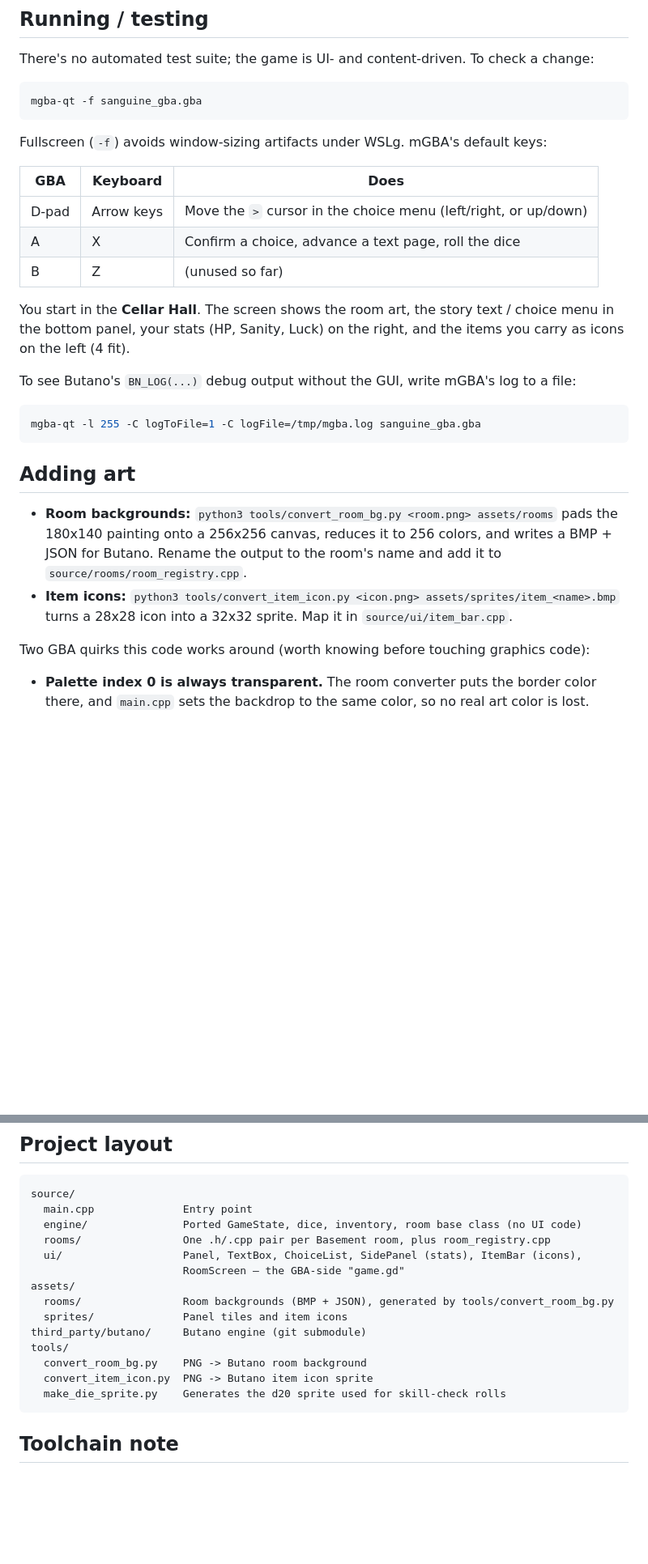
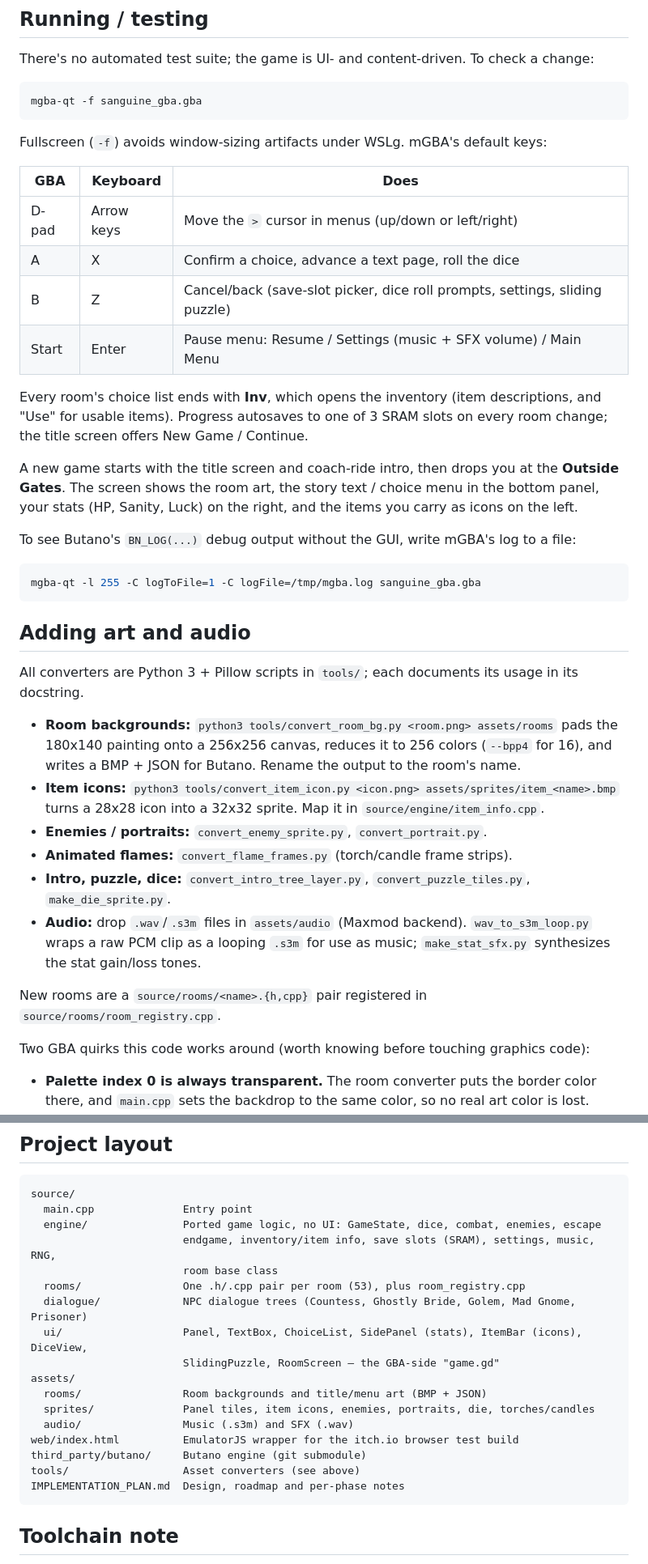
Before and after one commit to gitvestman/sanguine_gba, a Markdown page: README.md, 2 parts joined by grey strips. Shown at 81% size. Rendered like a GitHub page; blank space fills up the shorter version.

````diff
--- a/README.md
+++ b/README.md
@@ -59,13 +62,16 @@ Fullscreen (`-f`) avoids window-sizing artifacts under WSLg. mGBA's default keys
 
 | GBA | Keyboard | Does |
 |---|---|---|
-| D-pad | Arrow keys | Move the `>` cursor in the choice menu (left/right, or up/down) |
+| D-pad | Arrow keys | Move the `>` cursor in menus (up/down or left/right) |
 | A | X | Confirm a choice, advance a text page, roll the dice |
-| B | Z | (unused so far) |
+| B | Z | Cancel/back (save-slot picker, dice roll prompts, settings, sliding puzzle) |
+| Start | Enter | Pause menu: Resume / Settings (music + SFX volume) / Main Menu |
 
-You start in the **Cellar Hall**. The screen shows the room art, the story text / choice menu
-in the bottom panel, your stats (HP, Sanity, Luck) on the right, and the items you carry as
-icons on the left (4 fit).
+Every room's choice list ends with **Inv**, which opens the inventory (item descriptions, and
+"Use" for usable items). Progress autosaves to one of 3 SRAM slots on every room change; the
+title screen offers New Game / Continue.
+
+A new game starts with the title screen and coach-ride intro, then drops you at the **Outside Gates**. The screen shows the room art, the story text / choice menu in the bottom panel, your stats (HP, Sanity, Luck) on the right, and the items you carry as icons on the left.
 
 To see Butano's `BN_LOG(...)` debug output without the GUI, write mGBA's log to a file:
 
@@ -73,13 +79,26 @@ To see Butano's `BN_LOG(...)` debug output without the GUI, write mGBA's log to
 mgba-qt -l 255 -C logToFile=1 -C logFile=/tmp/mgba.log sanguine_gba.gba
 ```
 
-## Adding art
+## Adding art and audio
+
+All converters are Python 3 + Pillow scripts in `tools/`; each documents its usage in its
+docstring.
 
 - **Room backgrounds:** `python3 tools/convert_room_bg.py <room.png> assets/rooms` pads the
-  180x140 painting onto a 256x256 canvas, reduces it to 256 colors, and writes a BMP + JSON for
-  Butano. Rename the output to the room's name and add it to `source/rooms/room_registry.cpp`.
+  180x140 painting onto a 256x256 canvas, reduces it to 256 colors (`--bpp4` for 16), and writes
+  a BMP + JSON for Butano. Rename the output to the room's name.
 - **Item icons:** `python3 tools/convert_item_icon.py <icon.png> assets/sprites/item_<name>.bmp`
-  turns a 28x28 icon into a 32x32 sprite. Map it in `source/ui/item_bar.cpp`.
+  turns a 28x28 icon into a 32x32 sprite. Map it in `source/engine/item_info.cpp`.
+- **Enemies / portraits:** `convert_enemy_sprite.py`, `convert_portrait.py`.
+- **Animated flames:** `convert_flame_frames.py` (torch/candle frame strips).
+- **Intro, puzzle, dice:** `convert_intro_tree_layer.py`, `convert_puzzle_tiles.py`,
+  `make_die_sprite.py`.
+- **Audio:** drop `.wav`/`.s3m` files in `assets/audio` (Maxmod backend). `wav_to_s3m_loop.py`
+  wraps a raw PCM clip as a looping `.s3m` for use as music; `make_stat_sfx.py` synthesizes the
+  stat gain/loss tones.
+
+New rooms are a `source/rooms/<name>.{h,cpp}` pair registered in
+`source/rooms/room_registry.cpp`.
 
 Two GBA quirks this code works around (worth knowing before touching graphics code):
 
@@ -94,18 +113,21 @@ Two GBA quirks this code works around (worth knowing before touching graphics co
 ```
 source/
   main.cpp              Entry point
-  engine/               Ported GameState, dice, inventory, room base class (no UI code)
-  rooms/                One .h/.cpp pair per Basement room, plus room_registry.cpp
-  ui/                   Panel, TextBox, ChoiceList, SidePanel (stats), ItemBar (icons),
-                        RoomScreen — the GBA-side "game.gd"
+  engine/               Ported game logic, no UI: GameState, dice, combat, enemies, escape
+                        endgame, inventory/item info, save slots (SRAM), settings, music, RNG,
+                        room base class
+  rooms/                One .h/.cpp pair per room (53), plus room_registry.cpp
+  dialogue/             NPC dialogue trees (Countess, Ghostly Bride, Golem, Mad Gnome, Prisoner)
+  ui/                   Panel, TextBox, ChoiceList, SidePanel (stats), ItemBar (icons), DiceView,
+                        SlidingPuzzle, RoomScreen — the GBA-side "game.gd"
 assets/
-  rooms/                Room backgrounds (BMP + JSON), generated by tools/convert_room_bg.py
-  sprites/              Panel tiles and item icons
+  rooms/                Room backgrounds and title/menu art (BMP + JSON)
+  sprites/              Panel tiles, item icons, enemies, portraits, die, torches/candles
+  audio/                Music (.s3m) and SFX (.wav)
+web/index.html          EmulatorJS wrapper for the itch.io browser test build
 third_party/butano/     Butano engine (git submodule)
-tools/
-  convert_room_bg.py    PNG -> Butano room background
-  convert_item_icon.py  PNG -> Butano item icon sprite
-  make_die_sprite.py    Generates the d20 sprite used for skill-check rolls
+tools/                  Asset converters (see above)
+IMPLEMENTATION_PLAN.md  Design, roadmap and per-phase notes
 ```
 
 ## Toolchain note
````
Also changed, not shown: other parts of README.md (+9 -6 lines), IMPLEMENTATION_PLAN.md (+32 -13 lines).
